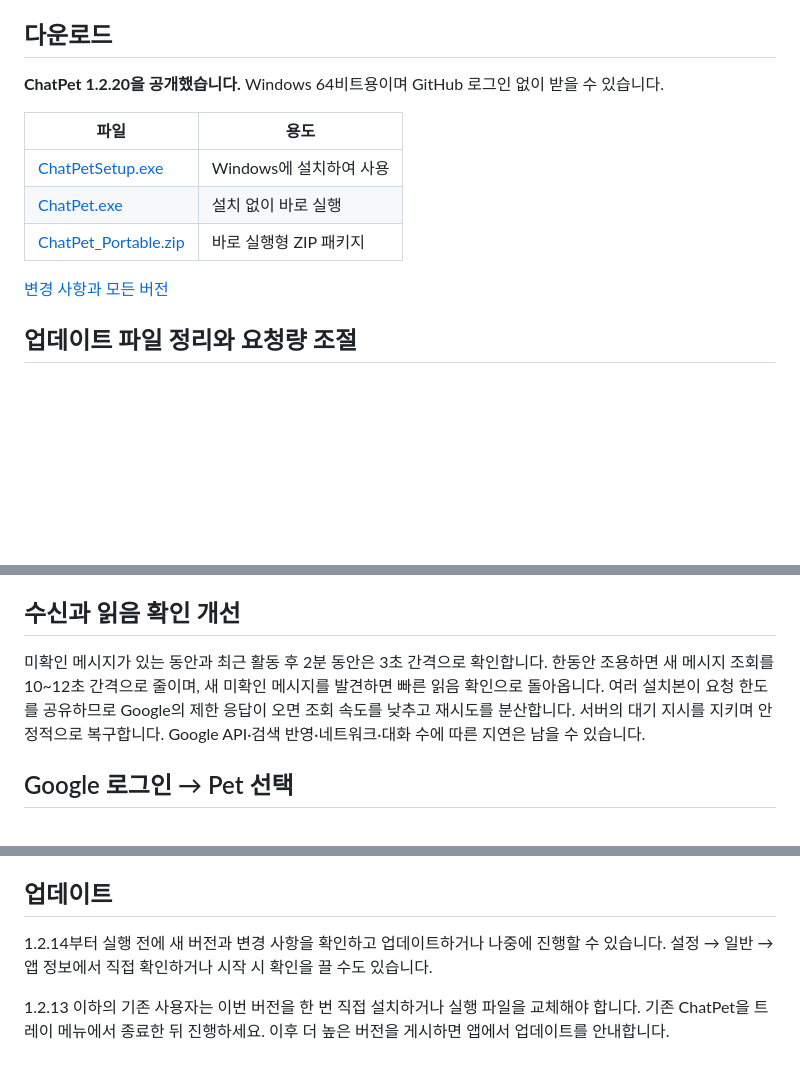
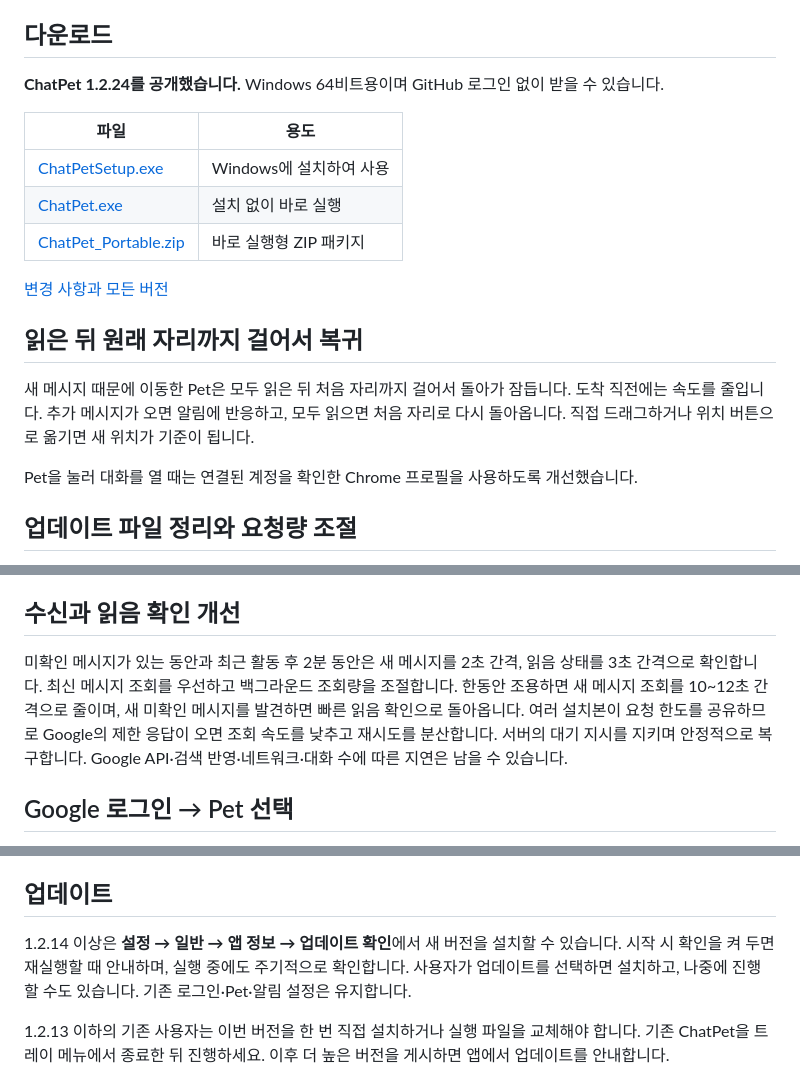
Before and after one commit to Yoodaddy0311/chatpet-releases, a Markdown page: README.md, 3 parts joined by grey strips. GitHub-like rendering; blank space fills up the shorter version.

Commit message:
Document 1.2.24 walking return and update instructions

```diff
--- a/README.md
+++ b/README.md
@@ -8,7 +8,7 @@ Google Chat의 새 메시지를 데스크톱 Pet으로 알려주는 Windows 앱
 
 ## 다운로드
 
-**ChatPet 1.2.20을 공개했습니다.** Windows 64비트용이며 GitHub 로그인 없이 받을 수 있습니다.
+**ChatPet 1.2.24를 공개했습니다.** Windows 64비트용이며 GitHub 로그인 없이 받을 수 있습니다.
 
 | 파일 | 용도 |
 |---|---|
@@ -17,6 +17,12 @@ Google Chat의 새 메시지를 데스크톱 Pet으로 알려주는 Windows 앱
 | [ChatPet_Portable.zip](https://github.com/Yoodaddy0311/chatpet-releases/releases/latest/download/ChatPet_Portable.zip) | 바로 실행형 ZIP 패키지 |
 
 [변경 사항과 모든 버전](https://github.com/Yoodaddy0311/chatpet-releases/releases)
+
+## 읽은 뒤 원래 자리까지 걸어서 복귀
+
+새 메시지 때문에 이동한 Pet은 모두 읽은 뒤 처음 자리까지 걸어서 돌아가 잠듭니다. 도착 직전에는 속도를 줄입니다. 추가 메시지가 오면 알림에 반응하고, 모두 읽으면 처음 자리로 다시 돌아옵니다. 직접 드래그하거나 위치 버튼으로 옮기면 새 위치가 기준이 됩니다.
+
+Pet을 눌러 대화를 열 때는 연결된 계정을 확인한 Chrome 프로필을 사용하도록 개선했습니다.
 
 ## 업데이트 파일 정리와 요청량 조절
 
@@ -34,7 +40,7 @@ Google Chat의 새 메시지를 데스크톱 Pet으로 알려주는 Windows 앱
 
 ## 수신과 읽음 확인 개선
 
-미확인 메시지가 있는 동안과 최근 활동 후 2분 동안은 3초 간격으로 확인합니다. 한동안 조용하면 새 메시지 조회를 10~12초 간격으로 줄이며, 새 미확인 메시지를 발견하면 빠른 읽음 확인으로 돌아옵니다. 여러 설치본이 요청 한도를 공유하므로 Google의 제한 응답이 오면 조회 속도를 낮추고 재시도를 분산합니다. 서버의 대기 지시를 지키며 안정적으로 복구합니다. Google API·검색 반영·네트워크·대화 수에 따른 지연은 남을 수 있습니다.
+미확인 메시지가 있는 동안과 최근 활동 후 2분 동안은 새 메시지를 2초 간격, 읽음 상태를 3초 간격으로 확인합니다. 최신 메시지 조회를 우선하고 백그라운드 조회량을 조절합니다. 한동안 조용하면 새 메시지 조회를 10~12초 간격으로 줄이며, 새 미확인 메시지를 발견하면 빠른 읽음 확인으로 돌아옵니다. 여러 설치본이 요청 한도를 공유하므로 Google의 제한 응답이 오면 조회 속도를 낮추고 재시도를 분산합니다. 서버의 대기 지시를 지키며 안정적으로 복구합니다. Google API·검색 반영·네트워크·대화 수에 따른 지연은 남을 수 있습니다.
 
 ## Google 로그인 → Pet 선택
 
@@ -52,7 +58,7 @@ Google Chat의 새 메시지를 데스크톱 Pet으로 알려주는 Windows 앱
 
 ## 업데이트
 
-1.2.14부터 실행 전에 새 버전과 변경 사항을 확인하고 업데이트하거나 나중에 진행할 수 있습니다. 설정 → 일반 → 앱 정보에서 직접 확인하거나 시작 시 확인을 끌 수도 있습니다.
+1.2.14 이상은 **설정 → 일반 → 앱 정보 → 업데이트 확인**에서 새 버전을 설치할 수 있습니다. 시작 시 확인을 켜 두면 재실행할 때 안내하며, 실행 중에도 주기적으로 확인합니다. 사용자가 업데이트를 선택하면 설치하고, 나중에 진행할 수도 있습니다. 기존 로그인·Pet·알림 설정은 유지합니다.
 
 1.2.13 이하의 기존 사용자는 이번 버전을 한 번 직접 설치하거나 실행 파일을 교체해야 합니다. 기존 ChatPet을 트레이 메뉴에서 종료한 뒤 진행하세요. 이후 더 높은 버전을 게시하면 앱에서 업데이트를 안내합니다.
 
```
